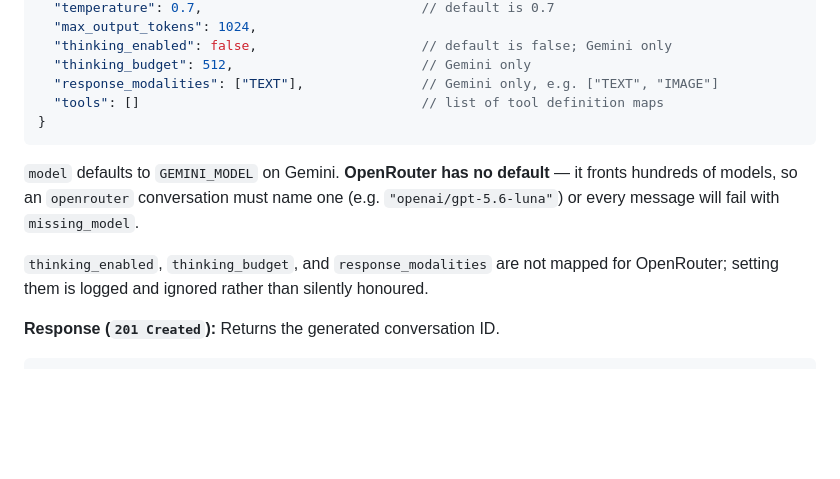
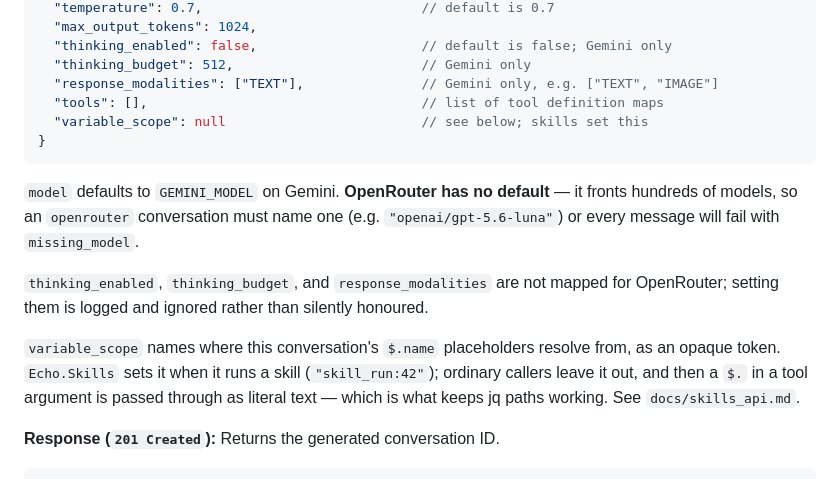
Before and after one commit to Shonei/echo, a Markdown page: AI_API.md, the part around the change. Rendered like a GitHub page; blank space fills up the shorter version.

````diff
--- a/AI_API.md
+++ b/AI_API.md
@@ -32,13 +32,16 @@ Starts a new stateful AI conversation.
   "thinking_enabled": false,                     // default is false; Gemini only
   "thinking_budget": 512,                        // Gemini only
   "response_modalities": ["TEXT"],               // Gemini only, e.g. ["TEXT", "IMAGE"]
-  "tools": []                                    // list of tool definition maps
+  "tools": [],                                   // list of tool definition maps
+  "variable_scope": null                         // see below; skills set this
 }
 ```
 
 `model` defaults to `GEMINI_MODEL` on Gemini. **OpenRouter has no default** — it fronts hundreds of models, so an `openrouter` conversation must name one (e.g. `"openai/gpt-5.6-luna"`) or every message will fail with `missing_model`.
 
 `thinking_enabled`, `thinking_budget`, and `response_modalities` are not mapped for OpenRouter; setting them is logged and ignored rather than silently honoured.
+
+`variable_scope` names where this conversation's `$.name` placeholders resolve from, as an opaque token. `Echo.Skills` sets it when it runs a skill (`"skill_run:42"`); ordinary callers leave it out, and then a `$.` in a tool argument is passed through as literal text — which is what keeps jq paths working. See `docs/skills_api.md`.
 
 **Response (`201 Created`):**
 Returns the generated conversation ID.
````
Also changed, not shown: agents.md (+5 -2 lines), docs/skills_api.md (added, +206 -0 lines).
